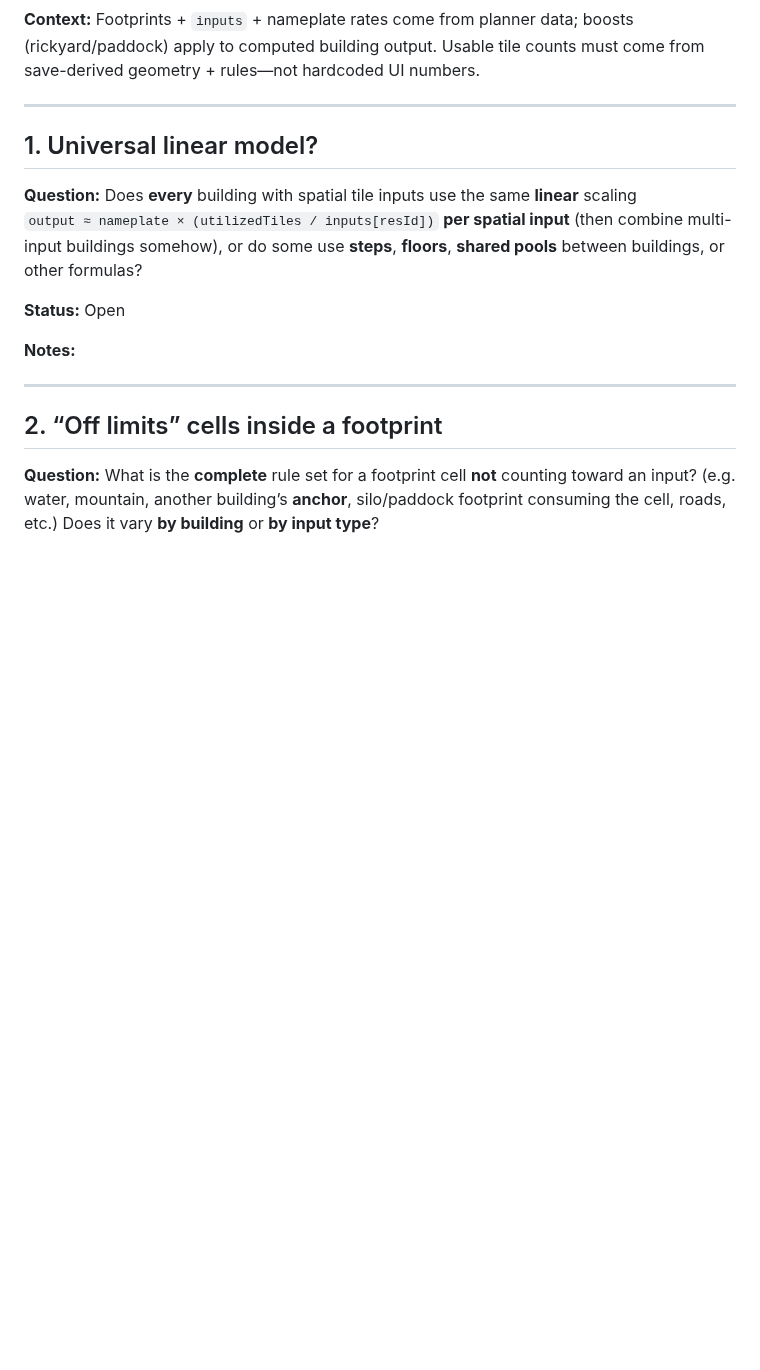
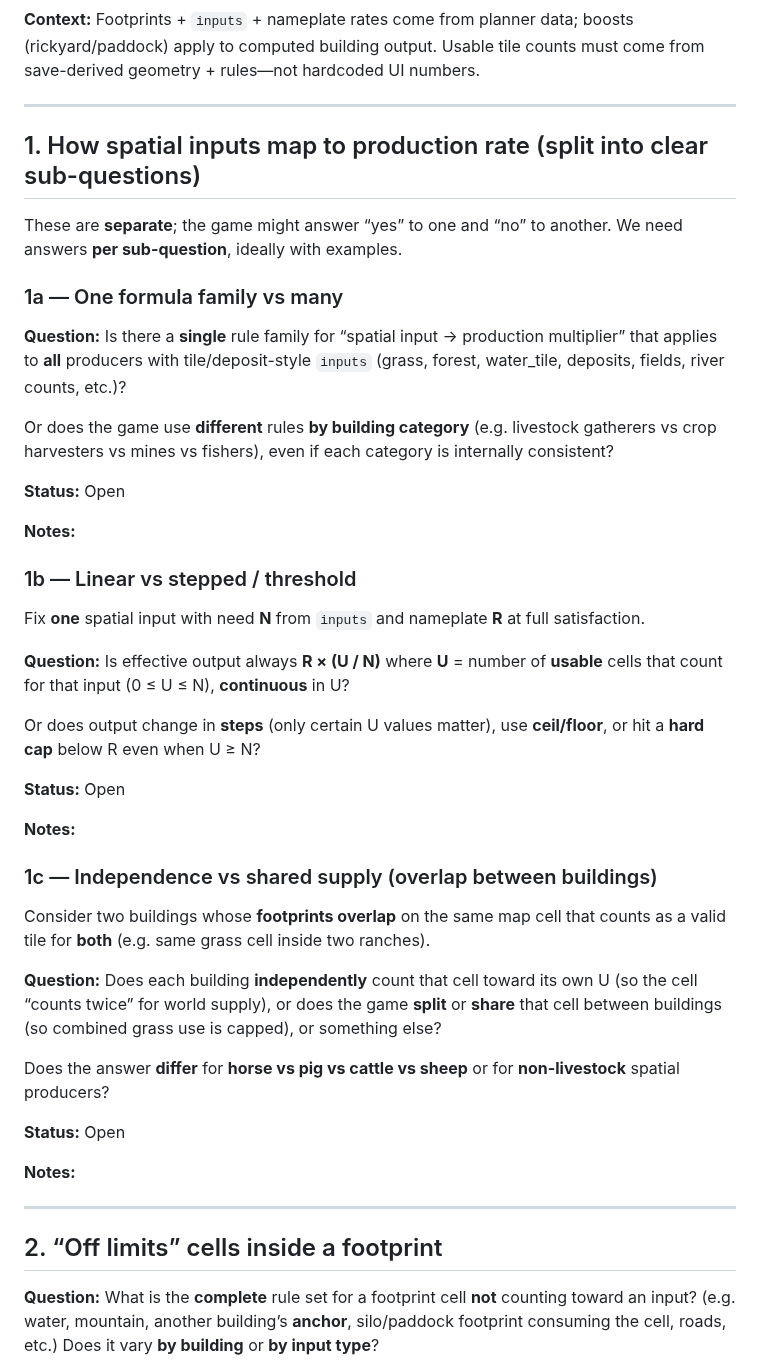
Before and after one commit to Monocarp/pp2-island-planner, a Markdown page: docs/production-parsing-open-questions.md, the part around the change. GitHub-like rendering; blank space fills up the shorter version.

Commit message:
Clarify Q1 into 1a/1b/1c: formula family, linearity, overlap sharing.
Co-authored-by: Monocarp <Monocarp@users.noreply.github.com>

```diff
--- a/docs/production-parsing-open-questions.md
+++ b/docs/production-parsing-open-questions.md
@@ -6,10 +6,39 @@ Tracker for game-accurate save/UI production math. **Work through one item at a
 
 ---
 
-## 1. Universal linear model?
+## 1. How spatial inputs map to production rate (split into clear sub-questions)
 
-**Question:** Does **every** building with spatial tile inputs use the same **linear** scaling
-`output ≈ nameplate × (utilizedTiles / inputs[resId])` **per spatial input** (then combine multi-input buildings somehow), or do some use **steps**, **floors**, **shared pools** between buildings, or other formulas?
+These are **separate**; the game might answer “yes” to one and “no” to another. We need answers **per sub-question**, ideally with examples.
+
+### 1a — One formula family vs many
+
+**Question:** Is there a **single** rule family for “spatial input → production multiplier” that applies to **all** producers with tile/deposit-style `inputs` (grass, forest, water_tile, deposits, fields, river counts, etc.)?
+
+Or does the game use **different** rules **by building category** (e.g. livestock gatherers vs crop harvesters vs mines vs fishers), even if each category is internally consistent?
+
+**Status:** Open
+
+**Notes:**
+
+### 1b — Linear vs stepped / threshold
+
+Fix **one** spatial input with need **N** from `inputs` and nameplate **R** at full satisfaction.
+
+**Question:** Is effective output always **R × (U / N)** where **U** = number of **usable** cells that count for that input (0 ≤ U ≤ N), **continuous** in U?
+
+Or does output change in **steps** (only certain U values matter), use **ceil/floor**, or hit a **hard cap** below R even when U ≥ N?
+
+**Status:** Open
+
+**Notes:**
+
+### 1c — Independence vs shared supply (overlap between buildings)
+
+Consider two buildings whose **footprints overlap** on the same map cell that counts as a valid tile for **both** (e.g. same grass cell inside two ranches).
+
+**Question:** Does each building **independently** count that cell toward its own U (so the cell “counts twice” for world supply), or does the game **split** or **share** that cell between buildings (so combined grass use is capped), or something else?
+
+Does the answer **differ** for **horse vs pig vs cattle vs sheep** or for **non-livestock** spatial producers?
 
 **Status:** Open
 
```
